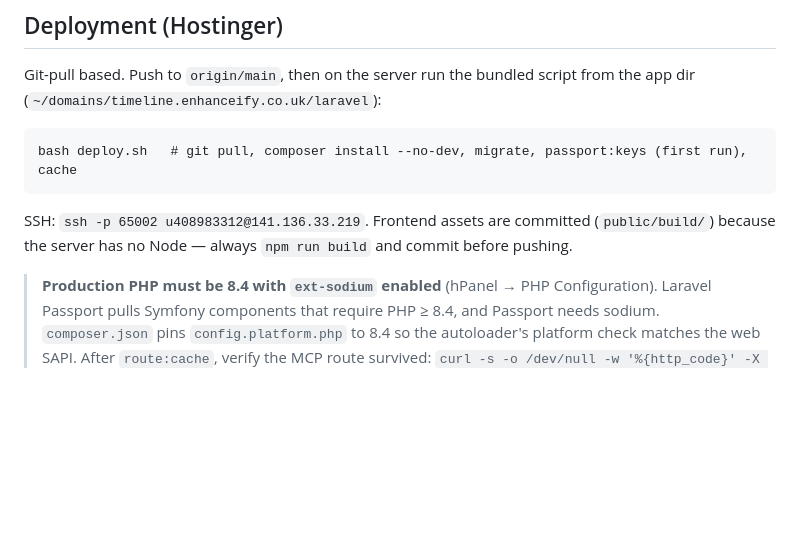
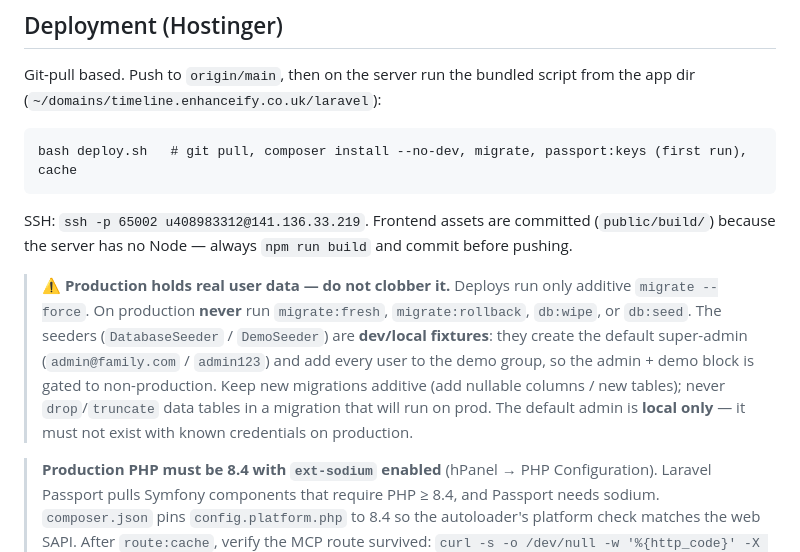
Before and after one commit to RobertLCraig/timeline, a Markdown page: CLAUDE.md, the part around the change. Drawn GitHub-style; blank space fills up the shorter version.

Commit message:
chore: gate default admin + demo seed to non-production; data-safety notes
The default super-admin (admin@family.com / admin123) and DemoSeeder are
dev/local fixtures — the admin has well-known credentials and DemoSeeder adds
every existing user to the demo group, both unsafe against real production data.

- DatabaseSeeder: global categories still seed everywhere (now scoped to
  group_id = null so they can't clobber a group's own category); the admin user
  + DemoSeeder are skipped when app()->environment('production').
- deploy.sh + CLAUDE.md: explicit "production holds real data" notes — deploys
  run additive migrate --force only; never migrate:fresh / db:wipe / db:seed on
  prod; keep migrations additive.

Co-Authored-By: Claude Opus 4.8 (1M context) <noreply@anthropic.com>

```diff
--- a/CLAUDE.md
+++ b/CLAUDE.md
@@ -73,6 +73,16 @@ bash deploy.sh   # git pull, composer install --no-dev, migrate, passport:keys (
 SSH: `ssh -p 65002 u408983312@141.136.33.219`. Frontend assets are committed
 (`public/build/`) because the server has no Node — always `npm run build` and
 commit before pushing.
+
+> **⚠ Production holds real user data — do not clobber it.** Deploys run only
+> additive `migrate --force`. On production **never** run `migrate:fresh`,
+> `migrate:rollback`, `db:wipe`, or `db:seed`. The seeders (`DatabaseSeeder` /
+> `DemoSeeder`) are **dev/local fixtures**: they create the default super-admin
+> (`admin@family.com` / `admin123`) and add every user to the demo group, so the
+> admin + demo block is gated to non-production. Keep new migrations additive
+> (add nullable columns / new tables); never `drop`/`truncate` data tables in a
+> migration that will run on prod. The default admin is **local only** — it must
+> not exist with known credentials on production.
 
 > **Production PHP must be 8.4 with `ext-sodium` enabled** (hPanel → PHP
 > Configuration). Laravel Passport pulls Symfony components that require PHP ≥
```
